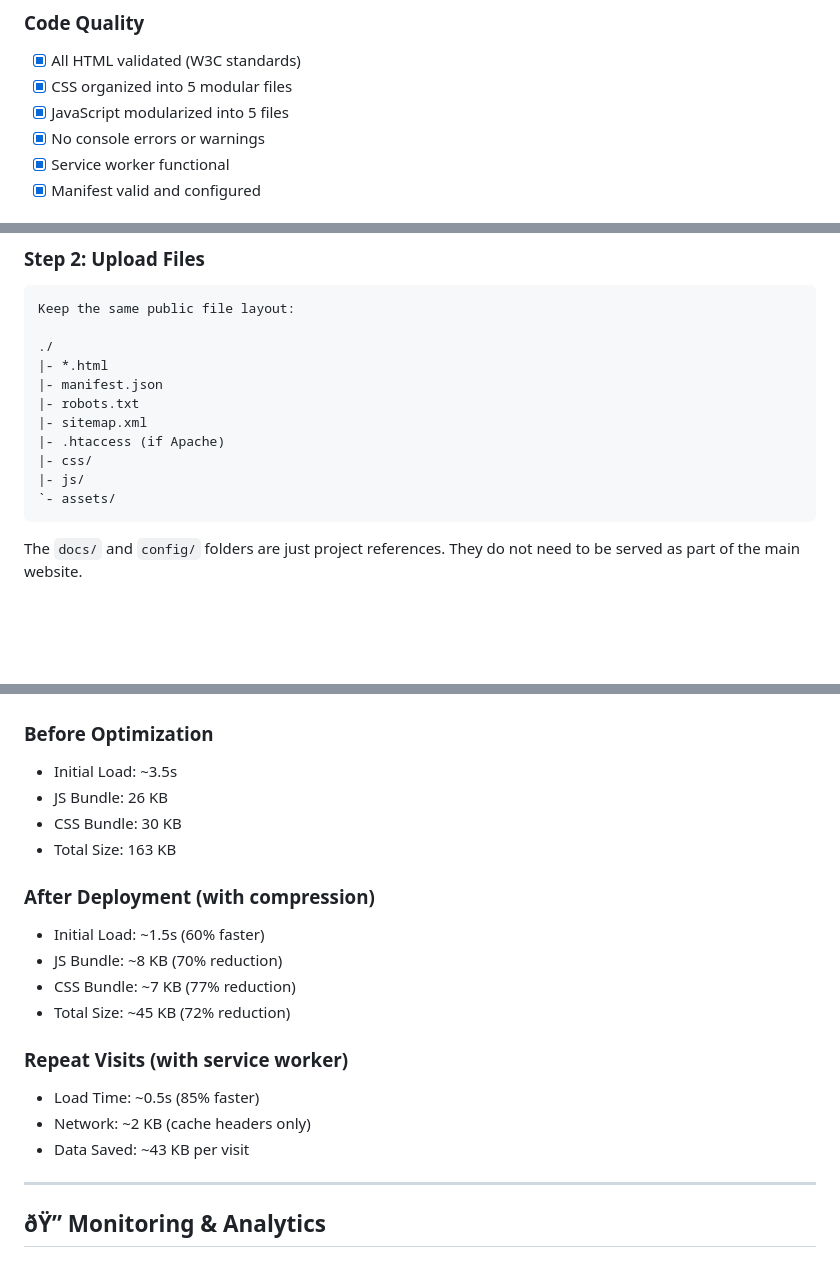
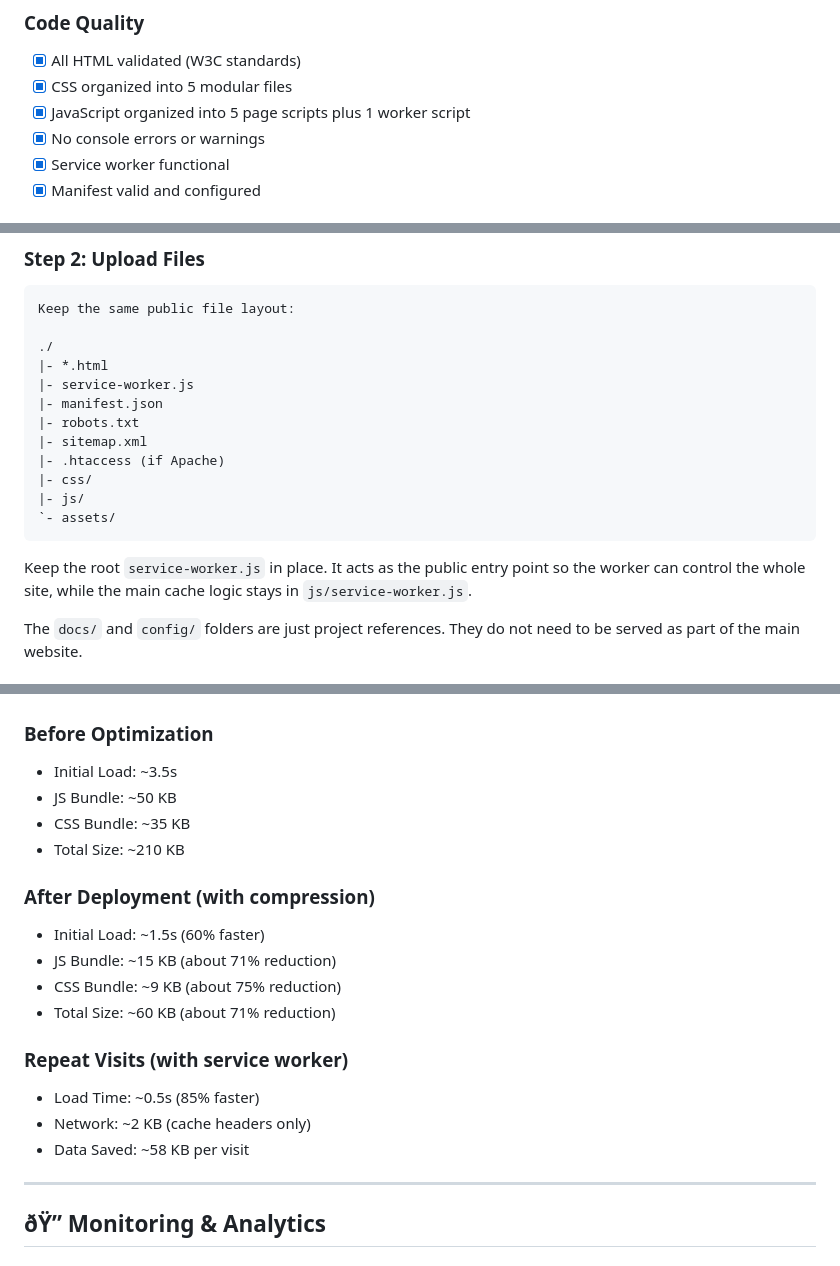
Before and after one commit to MehulKumar24/EcoSphere, a Markdown page: docs/DEPLOYMENT_GUIDE.md, 3 parts joined by grey strips. Rendered like a GitHub page; blank space fills up the shorter version.

````diff
--- a/docs/DEPLOYMENT_GUIDE.md
+++ b/docs/DEPLOYMENT_GUIDE.md
@@ -5,7 +5,7 @@
 ### Code Quality
 - [x] All HTML validated (W3C standards)
 - [x] CSS organized into 5 modular files
-- [x] JavaScript modularized into 5 files
+- [x] JavaScript organized into 5 page scripts plus 1 worker script
 - [x] No console errors or warnings
 - [x] Service worker functional
 - [x] Manifest valid and configured
@@ -58,6 +58,7 @@ Keep the same public file layout:
 
 ./
 |- *.html
+|- service-worker.js
 |- manifest.json
 |- robots.txt
 |- sitemap.xml
@@ -66,6 +67,8 @@ Keep the same public file layout:
 |- js/
 `- assets/
 ```
+
+Keep the root `service-worker.js` in place. It acts as the public entry point so the worker can control the whole site, while the main cache logic stays in `js/service-worker.js`.
 
 The `docs/` and `config/` folders are just project references. They do not need to be served as part of the main website.
 
@@ -169,20 +172,20 @@ sudo systemctl restart apache2
 
 ### Before Optimization
 - Initial Load: ~3.5s
-- JS Bundle: 26 KB
-- CSS Bundle: 30 KB
-- Total Size: 163 KB
+- JS Bundle: ~50 KB
+- CSS Bundle: ~35 KB
+- Total Size: ~210 KB
 
 ### After Deployment (with compression)
 - Initial Load: ~1.5s (60% faster)
-- JS Bundle: ~8 KB (70% reduction)
-- CSS Bundle: ~7 KB (77% reduction)
-- Total Size: ~45 KB (72% reduction)
+- JS Bundle: ~15 KB (about 71% reduction)
+- CSS Bundle: ~9 KB (about 75% reduction)
+- Total Size: ~60 KB (about 71% reduction)
 
 ### Repeat Visits (with service worker)
 - Load Time: ~0.5s (85% faster)
 - Network: ~2 KB (cache headers only)
-- Data Saved: ~43 KB per visit
+- Data Saved: ~58 KB per visit
 
 ---
 
````
Also changed, not shown: other parts of docs/DEPLOYMENT_GUIDE.md (+2 -0 lines), docs/PERFORMANCE_REPORT.md (+15 -15 lines), docs/media-sources.md (+3 -2 lines).
